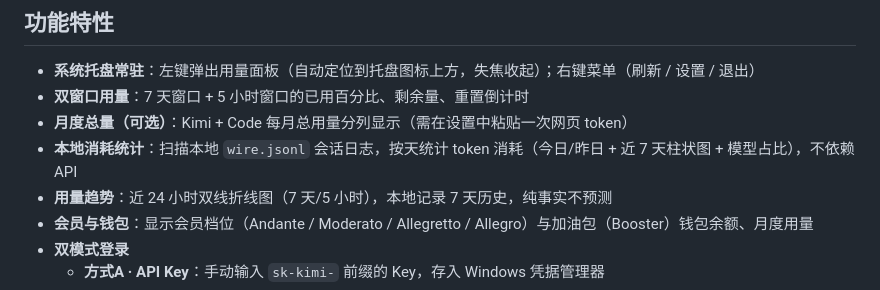
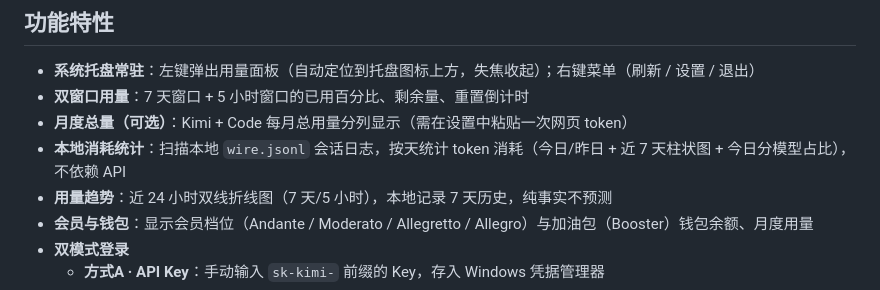
Before and after one commit to JYH1878/KimiCodeBar-Windows, a Markdown page: README.md, the part around the change. GitHub-like rendering.

Commit message:
docs: 本地消耗统计描述补'今日'分模型占比口径

```diff
--- a/README.md
+++ b/README.md
@@ -20,7 +20,7 @@ Kimi Code 用量监控的 Windows 系统托盘工具。常驻托盘不打扰，
 - **系统托盘常驻**：左键弹出用量面板（自动定位到托盘图标上方，失焦收起）；右键菜单（刷新 / 设置 / 退出）
 - **双窗口用量**：7 天窗口 + 5 小时窗口的已用百分比、剩余量、重置倒计时
 - **月度总量（可选）**：Kimi + Code 每月总用量分列显示（需在设置中粘贴一次网页 token）
-- **本地消耗统计**：扫描本地 `wire.jsonl` 会话日志，按天统计 token 消耗（今日/昨日 + 近 7 天柱状图 + 模型占比），不依赖 API
+- **本地消耗统计**：扫描本地 `wire.jsonl` 会话日志，按天统计 token 消耗（今日/昨日 + 近 7 天柱状图 + 今日分模型占比），不依赖 API
 - **用量趋势**：近 24 小时双线折线图（7 天/5 小时），本地记录 7 天历史，纯事实不预测
 - **会员与钱包**：显示会员档位（Andante / Moderato / Allegretto / Allegro）与加油包（Booster）钱包余额、月度用量
 - **双模式登录**
```
Also changed, not shown: README_EN.md (+1 -1 lines).
